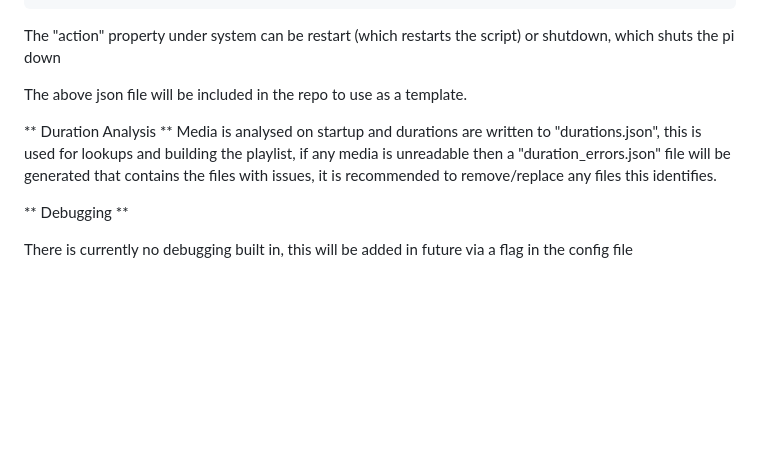
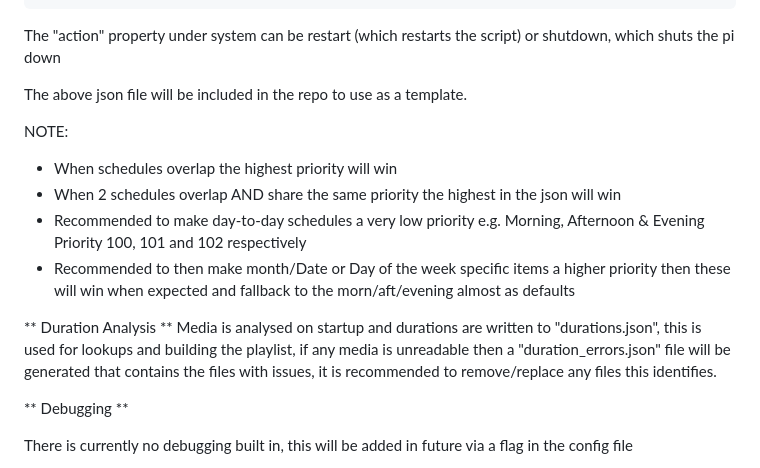
Before and after one commit to WARGit/NostalgiaPi, a Markdown page: README.md, the part around the change. Drawn GitHub-style; blank space fills up the shorter version.

```diff
--- a/README.md
+++ b/README.md
@@ -192,8 +192,16 @@ The "action" property under system can be restart (which restarts the script) or
 
 The above json file will be included in the repo to use as a template.
 
+NOTE:
+* When schedules overlap the highest priority will win
+* When 2 schedules overlap AND share the same priority the highest in the json will win
+* Recommended to make day-to-day schedules a very low priority e.g. Morning, Afternoon & Evening Priority 100, 101 and 102 respectively
+* Recommended to then make month/Date or Day of the week specific items a higher priority then these will win when expected and fallback to the morn/aft/evening almost as defaults
+
 ** Duration Analysis **
-Media is analysed on startup and durations are written to "durations.json", this is used for lookups and building the playlist, if any media is unreadable then a "duration_errors.json" file will be generated that contains the files with issues, it is recommended to remove/replace any files this identifies.
+Media is analysed on startup and durations are written to "durations.json", this is used for lookups and building the playlist,
+if any media is unreadable then a "duration_errors.json" file will be generated that contains the files with issues,
+it is recommended to remove/replace any files this identifies.
 
 ** Debugging **
 
```
